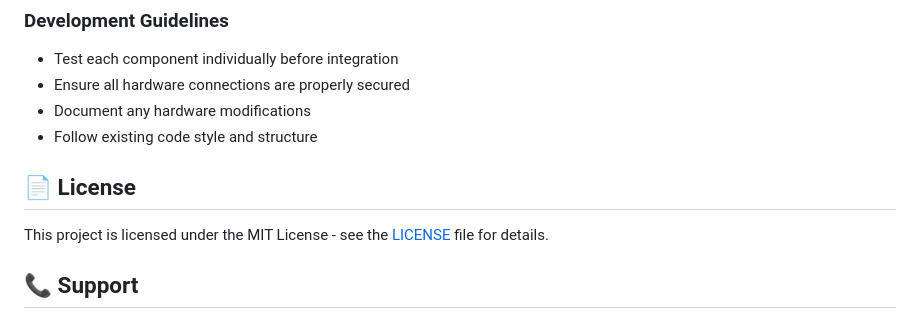
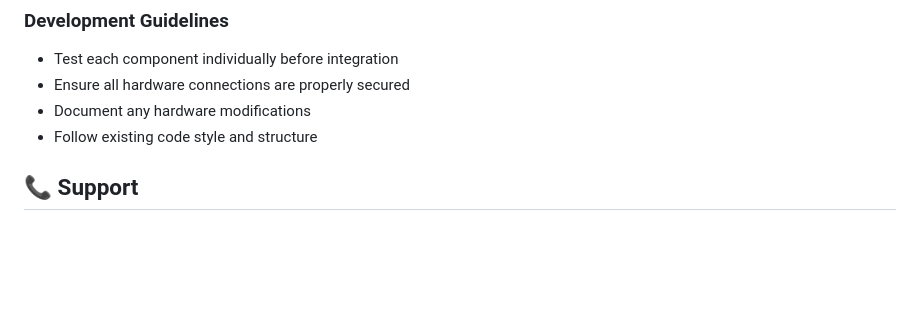
Before and after one commit to MinhLuong1006/AIOT_Auto-checkout_System, a Markdown page: README.md, the part around one of its changes. GitHub-like rendering; blank space fills up the shorter version.

```diff
--- a/README.md
+++ b/README.md
@@ -200,9 +203,6 @@ flask-socketio
 - Document any hardware modifications
 - Follow existing code style and structure
 
-## 📄 License
-
-This project is licensed under the MIT License - see the [LICENSE](LICENSE) file for details.
 
 ## 📞 Support
 
```
Also changed, not shown: other parts of README.md (+4 -0 lines).
